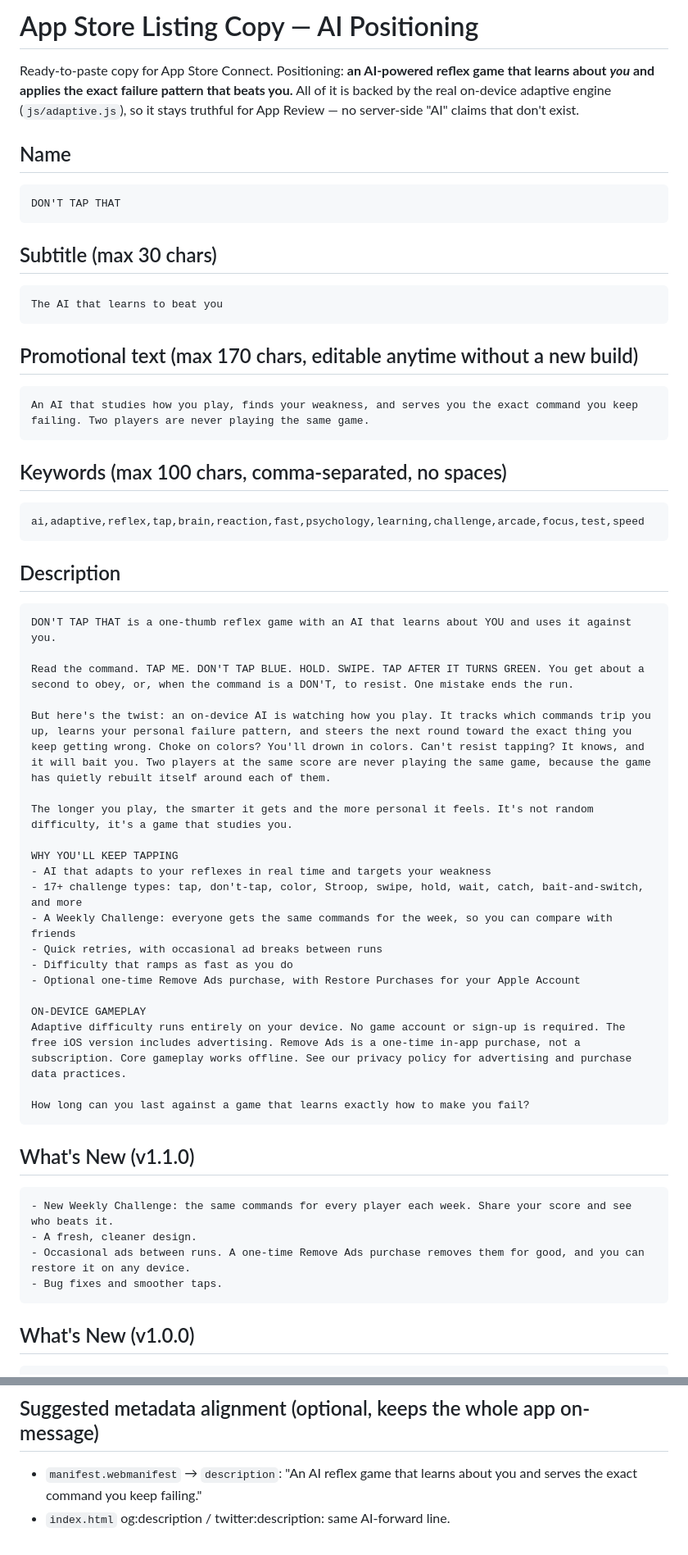
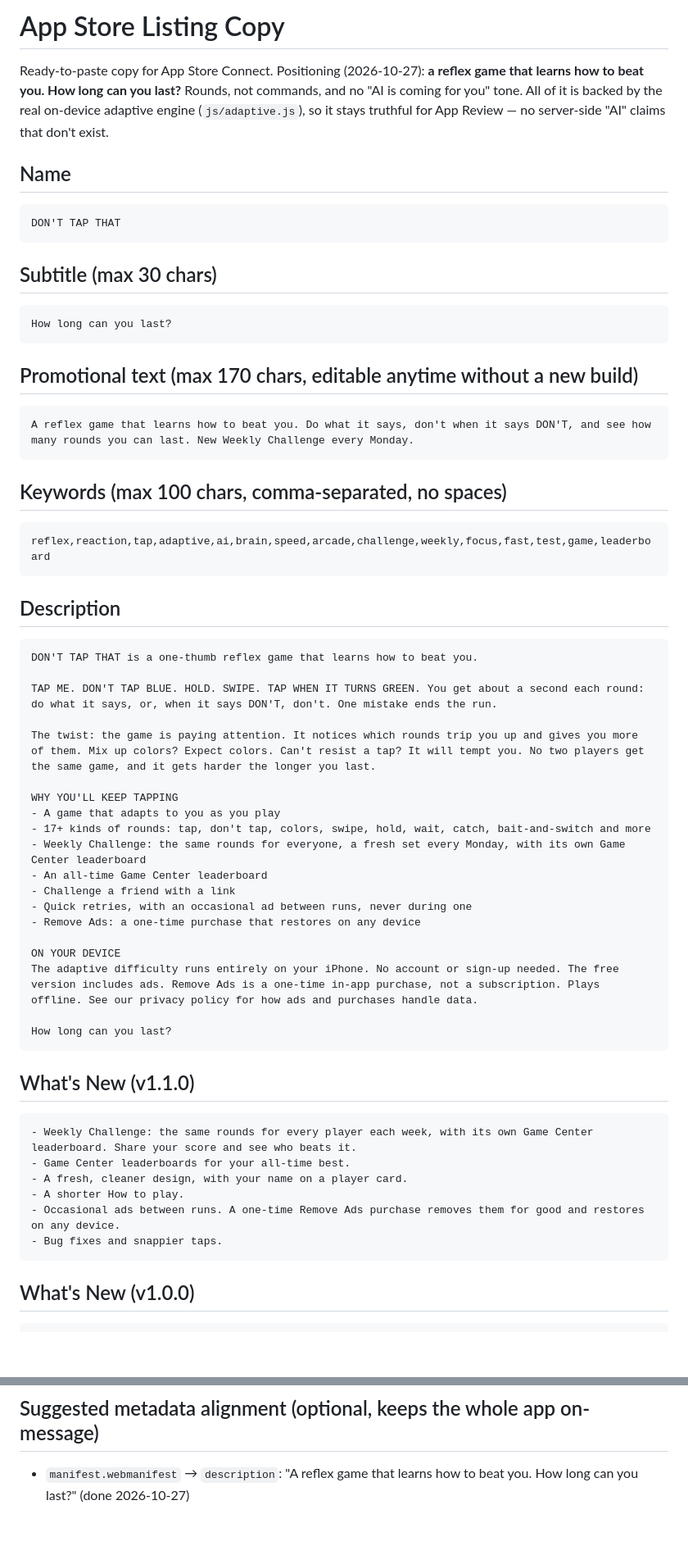
Before and after one commit to coreman27/tapthat, a Markdown page: STORE_LISTING.md, 2 parts joined by grey strips. Shown at 82% size. Rendered like a GitHub page; blank space fills up the shorter version.

Commit message:
Store listing: rounds, not commands; 'How long can you last?'
Co-Authored-By: Claude Opus 5.5 <noreply@anthropic.com>

````diff
--- a/STORE_LISTING.md
+++ b/STORE_LISTING.md
@@ -1,7 +1,7 @@
-# App Store Listing Copy — AI Positioning
+# App Store Listing Copy
 
-Ready-to-paste copy for App Store Connect. Positioning: **an AI-powered reflex game
-that learns about *you* and applies the exact failure pattern that beats you.** All of
+Ready-to-paste copy for App Store Connect. Positioning (2026-10-27): **a reflex game that learns how
+to beat you. How long can you last?** Rounds, not commands, and no "AI is coming for you" tone. All of
 it is backed by the real on-device adaptive engine (`js/adaptive.js`), so it stays
 truthful for App Review — no server-side "AI" claims that don't exist.
 
@@ -12,49 +12,50 @@ DON'T TAP THAT
 
 ## Subtitle (max 30 chars)
 ```
-The AI that learns to beat you
+How long can you last?
 ```
 
 ## Promotional text (max 170 chars, editable anytime without a new build)
 ```
-An AI that studies how you play, finds your weakness, and serves you the exact command you keep failing. Two players are never playing the same game.
+A reflex game that learns how to beat you. Do what it says, don't when it says DON'T, and see how many rounds you can last. New Weekly Challenge every Monday.
 ```
 
 ## Keywords (max 100 chars, comma-separated, no spaces)
 ```
-ai,adaptive,reflex,tap,brain,reaction,fast,psychology,learning,challenge,arcade,focus,test,speed
+reflex,reaction,tap,adaptive,ai,brain,speed,arcade,challenge,weekly,focus,fast,test,game,leaderboard
 ```
 
 ## Description
 ```
-DON'T TAP THAT is a one-thumb reflex game with an AI that learns about YOU and uses it against you.
+DON'T TAP THAT is a one-thumb reflex game that learns how to beat you.
 
-Read the command. TAP ME. DON'T TAP BLUE. HOLD. SWIPE. TAP AFTER IT TURNS GREEN. You get about a second to obey, or, when the command is a DON'T, to resist. One mistake ends the run.
+TAP ME. DON'T TAP BLUE. HOLD. SWIPE. TAP WHEN IT TURNS GREEN. You get about a second each round: do what it says, or, when it says DON'T, don't. One mistake ends the run.
 
-But here's the twist: an on-device AI is watching how you play. It tracks which commands trip you up, learns your personal failure pattern, and steers the next round toward the exact thing you keep getting wrong. Choke on colors? You'll drown in colors. Can't resist tapping? It knows, and it will bait you. Two players at the same score are never playing the same game, because the game has quietly rebuilt itself around each of them.
-
-The longer you play, the smarter it gets and the more personal it feels. It's not random difficulty, it's a game that studies you.
+The twist: the game is paying attention. It notices which rounds trip you up and gives you more of them. Mix up colors? Expect colors. Can't resist a tap? It will tempt you. No two players get the same game, and it gets harder the longer you last.
 
 WHY YOU'LL KEEP TAPPING
-- AI that adapts to your reflexes in real time and targets your weakness
-- 17+ challenge types: tap, don't-tap, color, Stroop, swipe, hold, wait, catch, bait-and-switch, and more
-- A Weekly Challenge: everyone gets the same commands for the week, so you can compare with friends
-- Quick retries, with occasional ad breaks between runs
-- Difficulty that ramps as fast as you do
-- Optional one-time Remove Ads purchase, with Restore Purchases for your Apple Account
+- A game that adapts to you as you play
+- 17+ kinds of rounds: tap, don't tap, colors, swipe, hold, wait, catch, bait-and-switch and more
+- Weekly Challenge: the same rounds for everyone, a fresh set every Monday, with its own Game Center leaderboard
+- An all-time Game Center leaderboard
+- Challenge a friend with a link
+- Quick retries, with an occasional ad between runs, never during one
+- Remove Ads: a one-time purchase that restores on any device
 
-ON-DEVICE GAMEPLAY
-Adaptive difficulty runs entirely on your device. No game account or sign-up is required. The free iOS version includes advertising. Remove Ads is a one-time in-app purchase, not a subscription. Core gameplay works offline. See our privacy policy for advertising and purchase data practices.
+ON YOUR DEVICE
+The adaptive difficulty runs entirely on your iPhone. No account or sign-up needed. The free version includes ads. Remove Ads is a one-time in-app purchase, not a subscription. Plays offline. See our privacy policy for how ads and purchases handle data.
 
-How long can you last against a game that learns exactly how to make you fail?
+How long can you last?
 ```
 
 ## What's New (v1.1.0)
 ```
-- New Weekly Challenge: the same commands for every player each week. Share your score and see who beats it.
-- A fresh, cleaner design.
-- Occasional ads between runs. A one-time Remove Ads purchase removes them for good, and you can restore it on any device.
-- Bug fixes and smoother taps.
+- Weekly Challenge: the same rounds for every player each week, with its own Game Center leaderboard. Share your score and see who beats it.
+- Game Center leaderboards for your all-time best.
+- A fresh, cleaner design, with your name on a player card.
+- A shorter How to play.
+- Occasional ads between runs. A one-time Remove Ads purchase removes them for good and restores on any device.
+- Bug fixes and snappier taps.
 ```
 
 ## What's New (v1.0.0)
@@ -81,5 +82,4 @@ or consent does not permit ads, the game skips that break. An active verified
 Remove Ads purchase suppresses all interstitials.
 
 ## Suggested metadata alignment (optional, keeps the whole app on-message)
-- `manifest.webmanifest` → `description`: "An AI reflex game that learns about you and serves the exact command you keep failing."
-- `index.html` og:description / twitter:description: same AI-forward line.
+- `manifest.webmanifest` → `description`: "A reflex game that learns how to beat you. How long can you last?" (done 2026-10-27)
````
